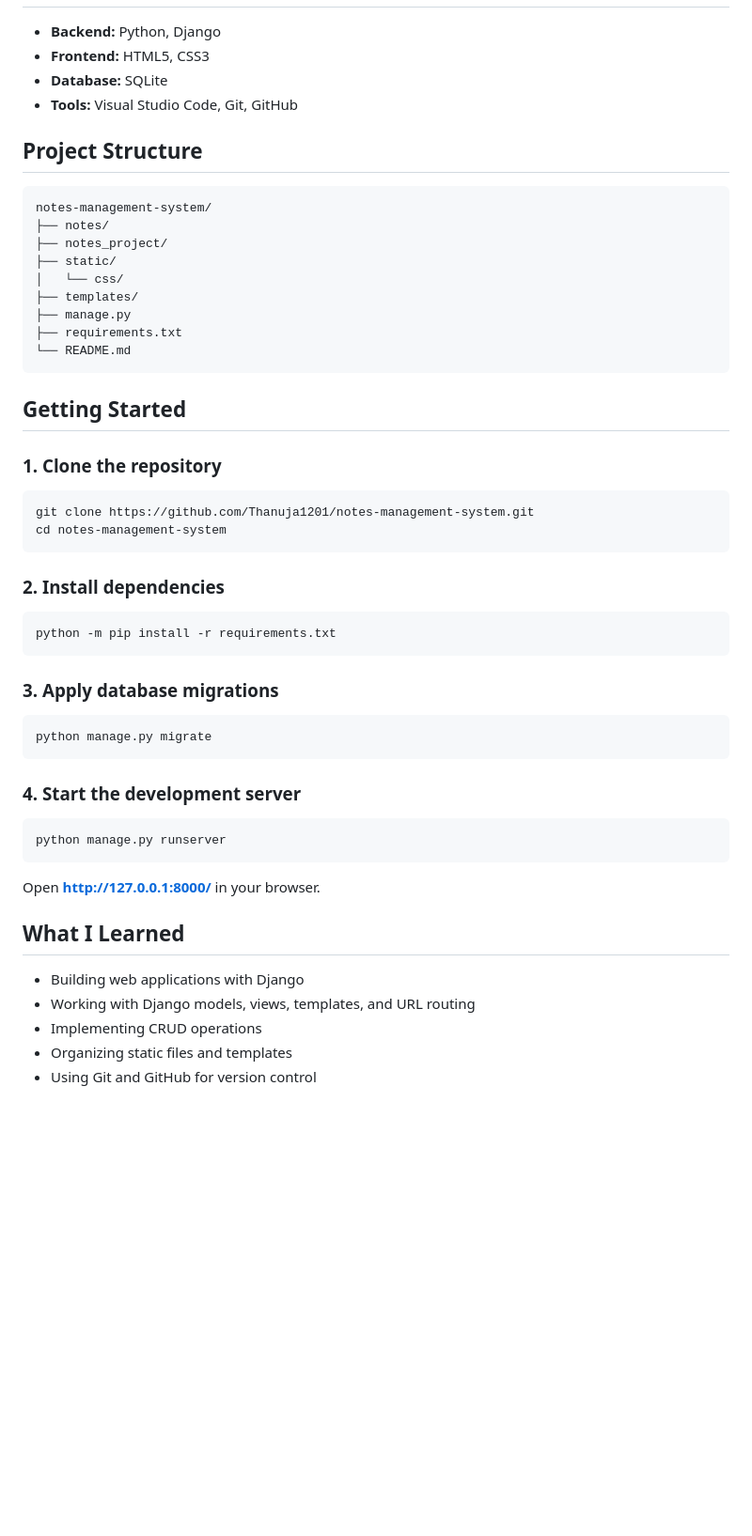
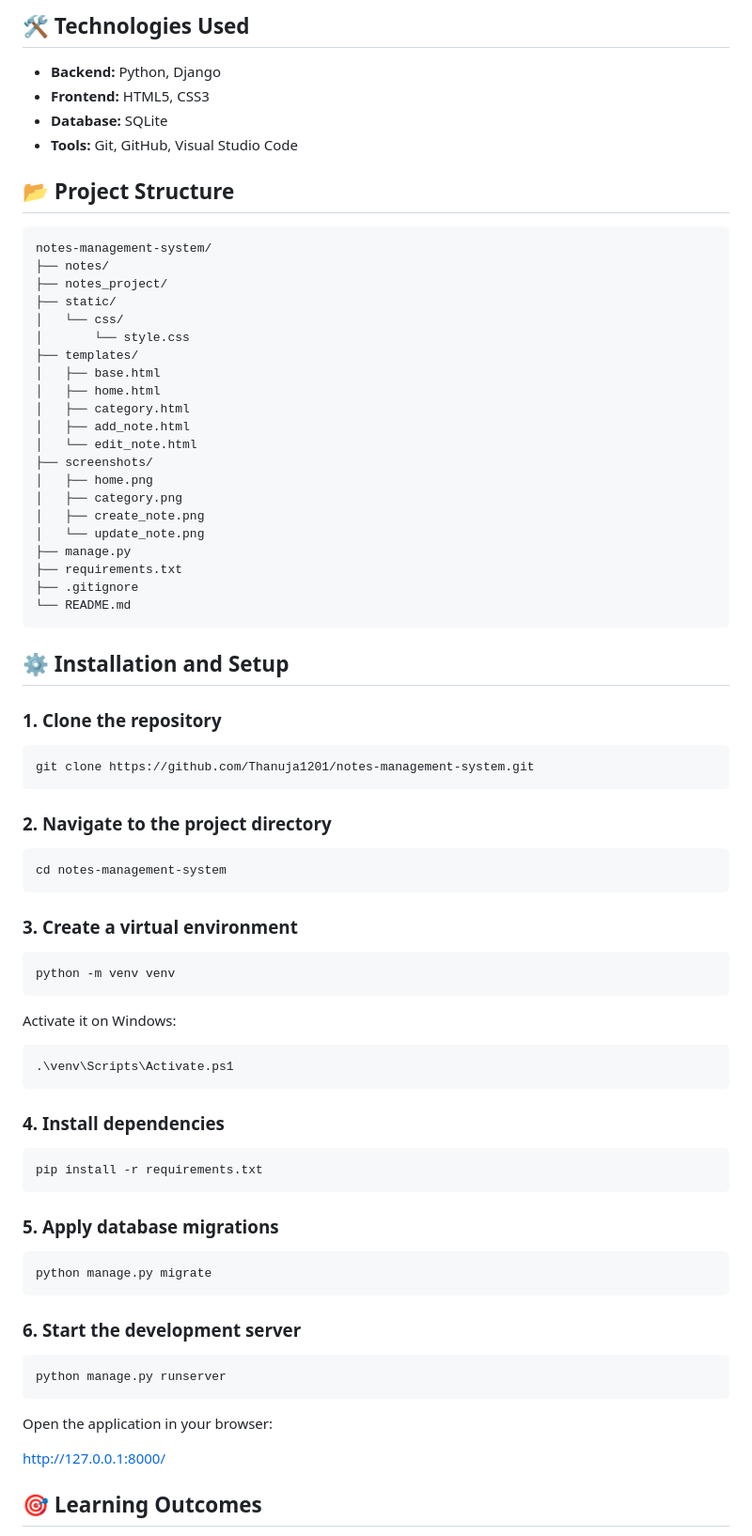
Before and after one commit to Thanuja1201/notes-management-system, a Markdown page: README.md, the part around one of its changes. Shown at 94% size. Drawn GitHub-style; blank space fills up the shorter version.

````diff
--- a/README.md
+++ b/README.md
@@ -15,10 +29,11 @@ NoteSpace is a web-based notes management application built with Python and Djan
+## 🛠️ Technologies Used
 
 - **Backend:** Python, Django
 - **Frontend:** HTML5, CSS3
 - **Database:** SQLite
-- **Tools:** Visual Studio Code, Git, GitHub
+- **Tools:** Git, GitHub, Visual Studio Code
 
-## Project Structure
+## 📂 Project Structure
 
 ```text
 notes-management-system/
@@ -26,46 +41,71 @@ notes-management-system/
 ├── notes_project/
 ├── static/
 │   └── css/
+│       └── style.css
 ├── templates/
+│   ├── base.html
+│   ├── home.html
+│   ├── category.html
+│   ├── add_note.html
+│   └── edit_note.html
+├── screenshots/
+│   ├── home.png
+│   ├── category.png
+│   ├── create_note.png
+│   └── update_note.png
 ├── manage.py
 ├── requirements.txt
+├── .gitignore
 └── README.md
 ```
 
-## Getting Started
+## ⚙️ Installation and Setup
 
 ### 1. Clone the repository
 
 ```bash
 git clone https://github.com/Thanuja1201/notes-management-system.git
+```
+
+### 2. Navigate to the project directory
+
+```bash
 cd notes-management-system
 ```
 
-### 2. Install dependencies
+### 3. Create a virtual environment
 
 ```bash
-python -m pip install -r requirements.txt
+python -m venv venv
 ```
 
-### 3. Apply database migrations
+Activate it on Windows:
+
+```powershell
+.\venv\Scripts\Activate.ps1
+```
+
+### 4. Install dependencies
+
+```bash
+pip install -r requirements.txt
+```
+
+### 5. Apply database migrations
 
 ```bash
 python manage.py migrate
 ```
 
-### 4. Start the development server
+### 6. Start the development server
 
 ```bash
 python manage.py runserver
 ```
 
-Open **http://127.0.0.1:8000/** in your browser.
+Open the application in your browser:
 
-## What I Learned
+http://127.0.0.1:8000/
 
-- Building web applications with Django
-- Working with Django models, views, templates, and URL routing
-- Implementing CRUD operations
-- Organizing static files and templates
-- Using Git and GitHub for version control
+## 🎯 Learning Outcomes
 
````
Also changed, not shown: other parts of README.md (+44 -14 lines), screenshots/category.png (added), screenshots/create_note.png (added), screenshots/home.png (added), screenshots/update_note.png (added).
